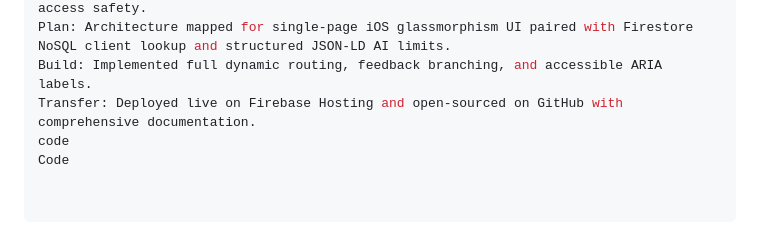
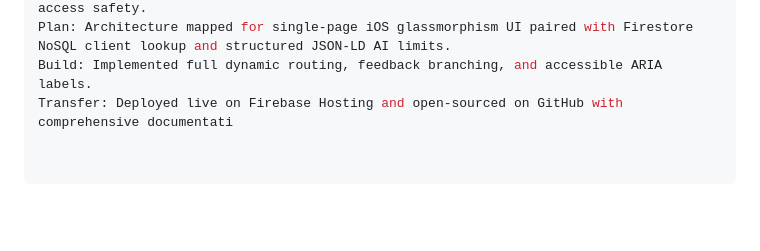
Before and after one commit to sistemfeniks06-droid/Smart-QR-Guest-Portal-with-Safe-AI-Data-Layer, a Markdown page: README.md, the part around one of its changes. Rendered like a GitHub page; blank space fills up the shorter version.

```diff
--- a/README.md
+++ b/README.md
@@ -79,6 +82,4 @@ This project was developed following the Orient → Plan → Build → Transfer
 Orient: Identified friction points in hospitality QR code maintenance and AI agent access safety.
 Plan: Architecture mapped for single-page iOS glassmorphism UI paired with Firestore NoSQL client lookup and structured JSON-LD AI limits.
 Build: Implemented full dynamic routing, feedback branching, and accessible ARIA labels.
-Transfer: Deployed live on Firebase Hosting and open-sourced on GitHub with comprehensive documentation.
-code
-Code
+Transfer: Deployed live on Firebase Hosting and open-sourced on GitHub with comprehensive documentati
```
Also changed, not shown: other parts of README.md (+4 -1 lines).
